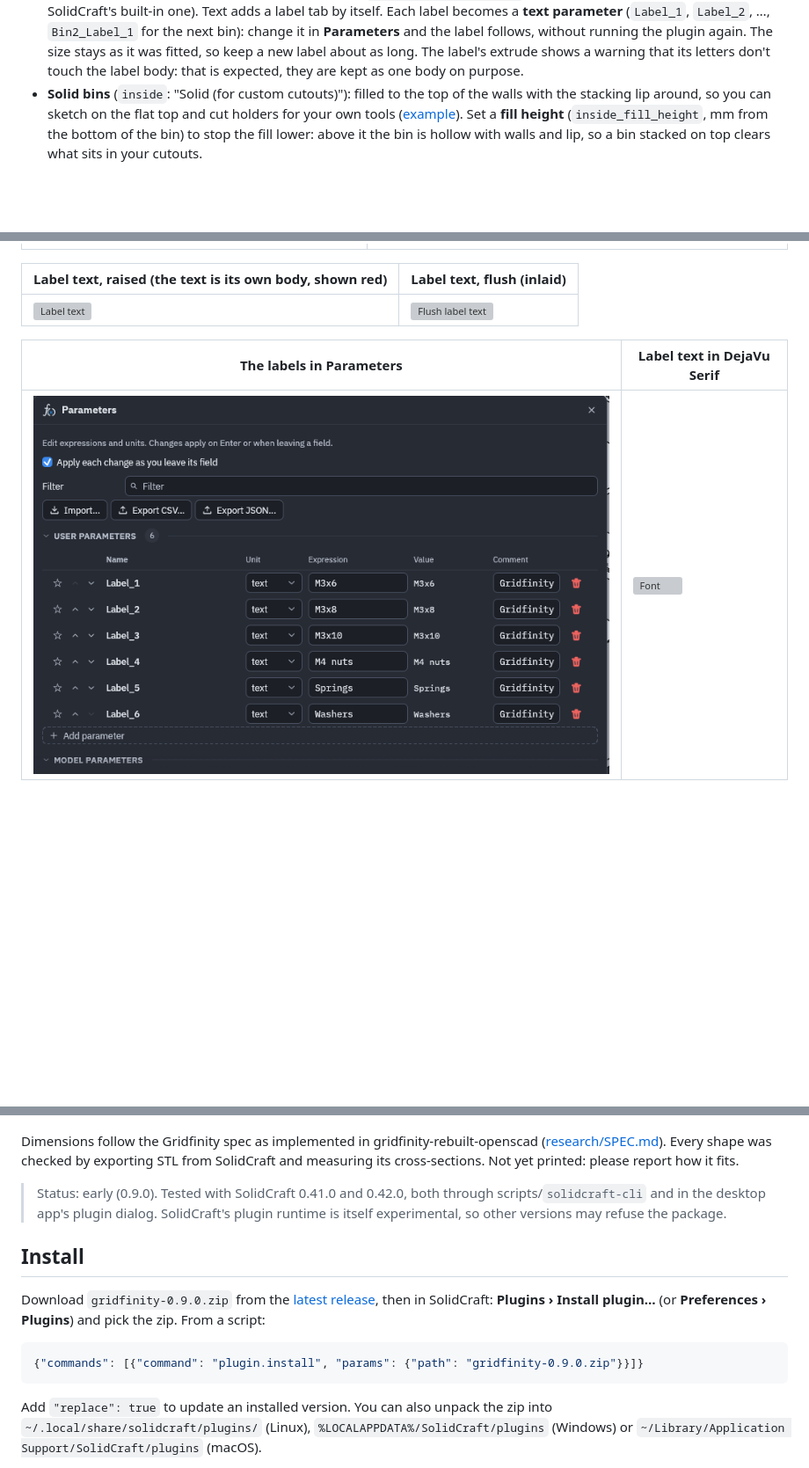
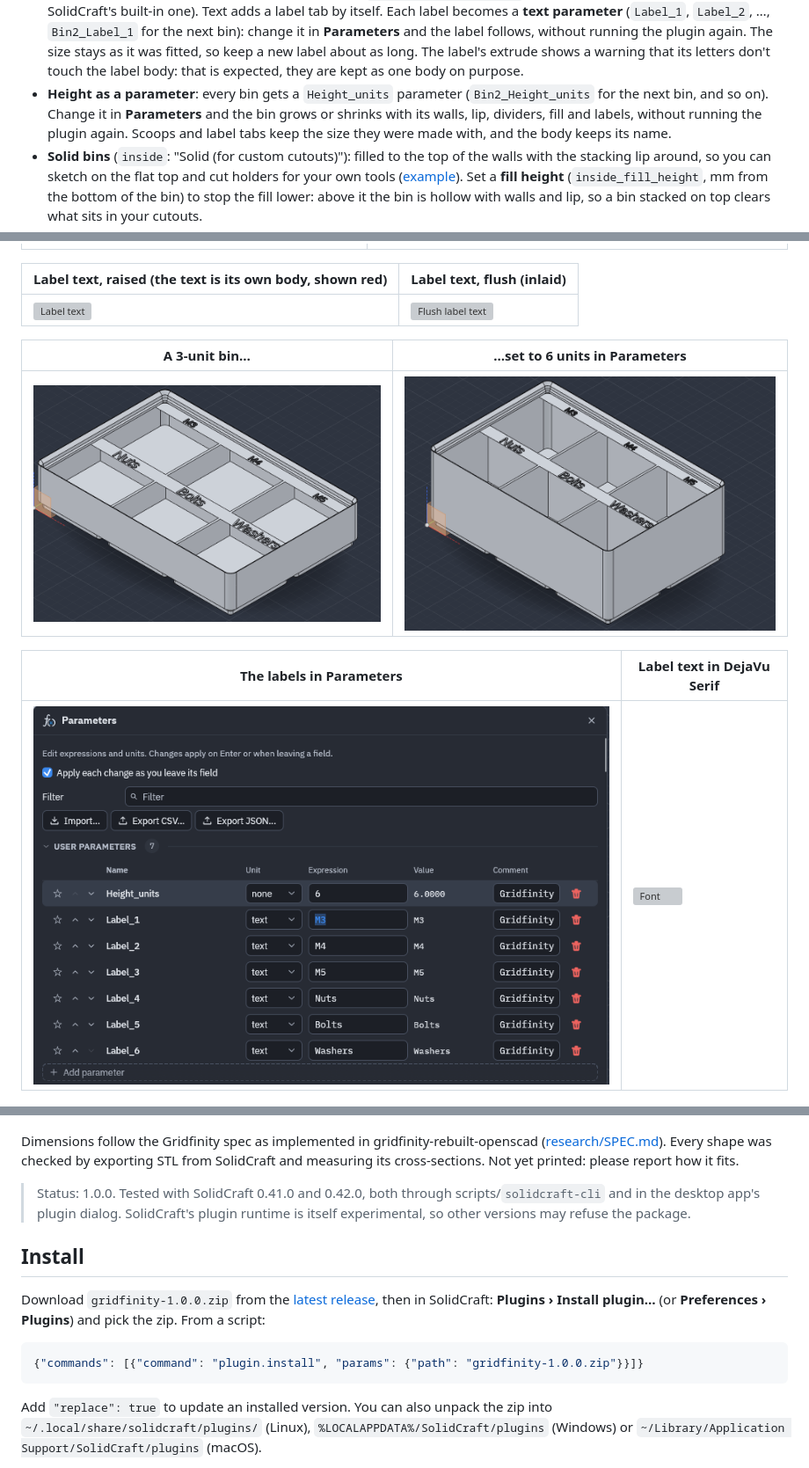
Before and after one commit to belikh/gridfinity-solidcraft, a Markdown page: README.md, 3 parts joined by grey strips. Shown at 88% size. Rendered like a GitHub page; pictures changed too: docs/images/height-3.png (added), docs/images/height-6.png (added), docs/images/label-parameters.png; blank space fills up the shorter version; grey boxes are pictures that could not be loaded.

Commit message:
1.0.0: bin height is a parameter (Height_units)

````diff
--- a/README.md
+++ b/README.md
@@ -38,6 +38,10 @@ one undo step, editable afterwards, and they keep working without the plugin.
   size stays as it was fitted, so keep a new label about as long. The label's extrude shows a
   warning that its letters don't touch the label body: that is expected, they are kept as one body
   on purpose.
+- **Height as a parameter**: every bin gets a `Height_units` parameter (`Bin2_Height_units` for
+  the next bin, and so on). Change it in **Parameters** and the bin grows or shrinks with its walls,
+  lip, dividers, fill and labels, without running the plugin again. Scoops and label tabs keep the
+  size they were made with, and the body keeps its name.
 - **Solid bins** (`inside`: "Solid (for custom cutouts)"): filled to the top of the walls with the
   stacking lip around, so you can sketch on the flat top and cut holders for your own tools
   ([example](examples/solid-holder.json)). Set a **fill height** (`inside_fill_height`, mm from the
@@ -72,6 +76,10 @@ one undo step, editable afterwards, and they keep working without the plugin.
 |---|---|
 | ![Label text](docs/images/bin-label-text.png) | ![Flush label text](docs/images/bin-label-flush.png) |
 
+| A 3-unit bin… | …set to 6 units in Parameters |
+|---|---|
+| ![3 units](docs/images/height-3.png) | ![6 units](docs/images/height-6.png) |
+
 | The labels in Parameters | Label text in DejaVu Serif |
 |---|---|
 | ![Parameters](docs/images/label-parameters.png) | ![Font](docs/images/bin-label-font.png) |
@@ -94,16 +102,16 @@ Dimensions follow the Gridfinity spec as implemented in gridfinity-rebuilt-opens
 ([research/SPEC.md](research/SPEC.md)). Every shape was checked by exporting STL from SolidCraft and
 measuring its cross-sections. Not yet printed: please report how it fits.
 
-> Status: early (0.9.0). Tested with SolidCraft 0.41.0 and 0.42.0, both through scripts/`solidcraft-cli` and in
+> Status: 1.0.0. Tested with SolidCraft 0.41.0 and 0.42.0, both through scripts/`solidcraft-cli` and in
 > the desktop app's plugin dialog. SolidCraft's plugin runtime is itself experimental, so other
 > versions may refuse the package.
 
 ## Install
-Download `gridfinity-0.9.0.zip` from the [latest release](../../releases/latest), then in SolidCraft:
+Download `gridfinity-1.0.0.zip` from the [latest release](../../releases/latest), then in SolidCraft:
 **Plugins › Install plugin…** (or **Preferences › Plugins**) and pick the zip. From a script:
 
 ```json
-{"commands": [{"command": "plugin.install", "params": {"path": "gridfinity-0.9.0.zip"}}]}
+{"commands": [{"command": "plugin.install", "params": {"path": "gridfinity-1.0.0.zip"}}]}
 ```
 
 Add `"replace": true` to update an installed version. You can also unpack the zip into
````
Also changed, not shown: 6 other files.
